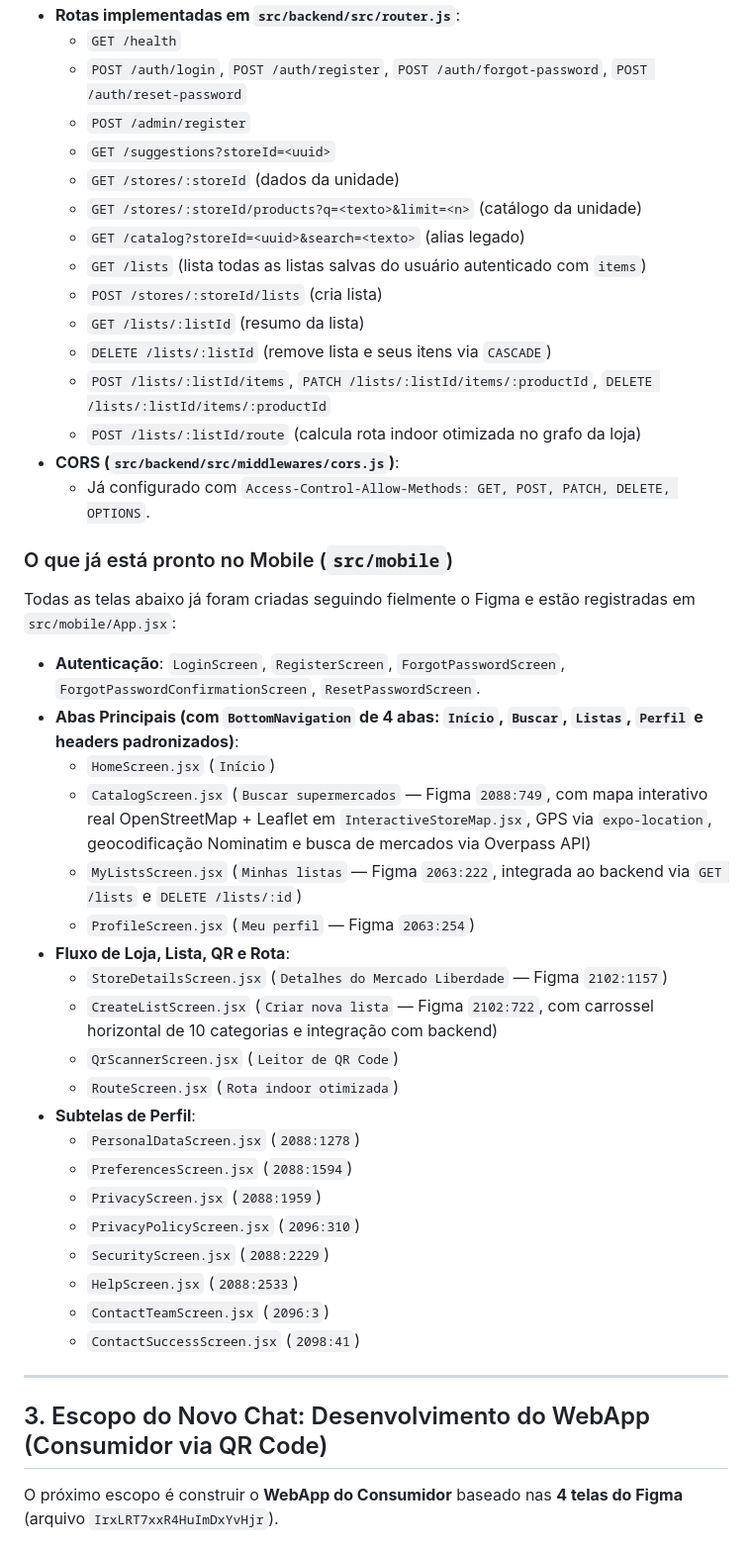
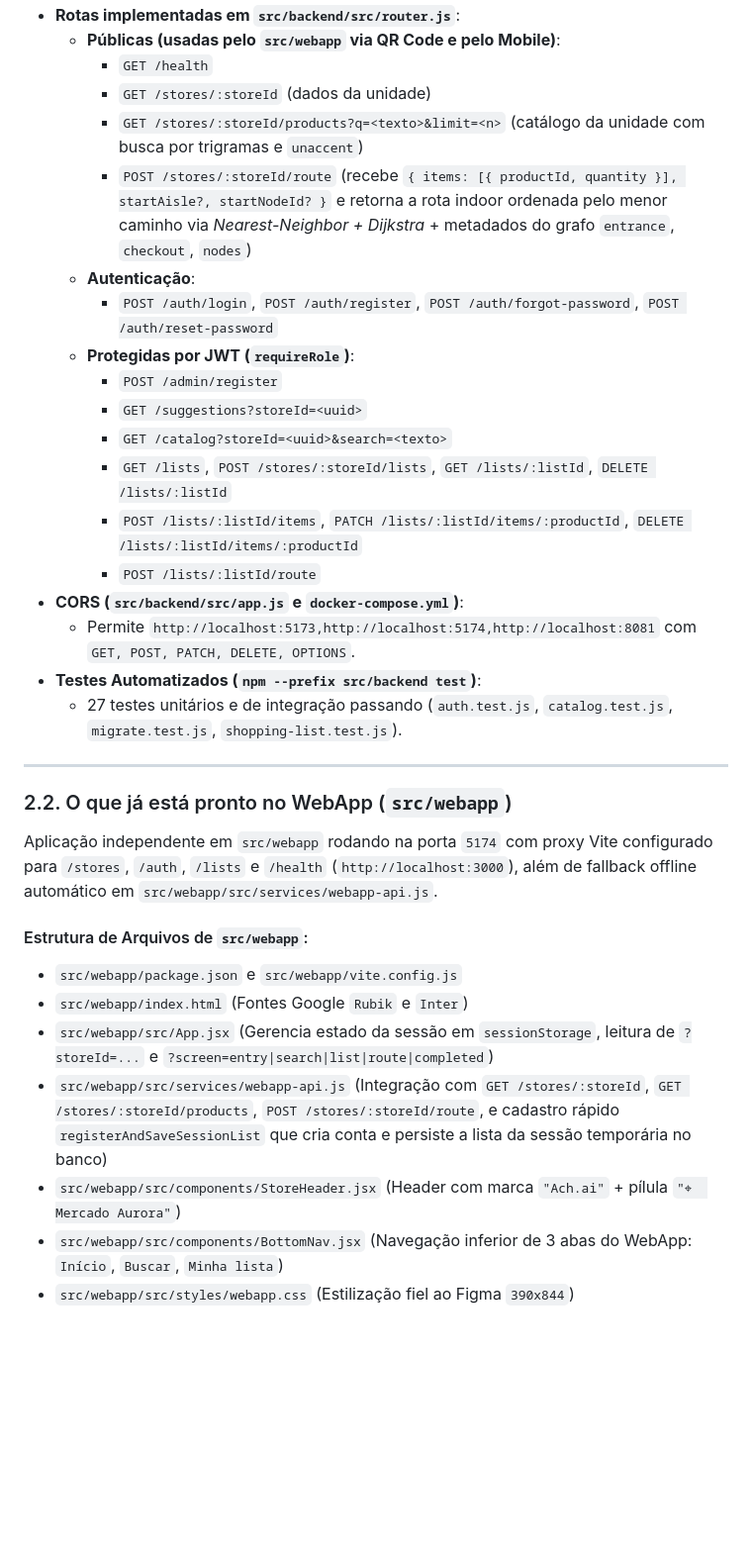
Before and after one commit to 2026-2-NCC7/Projeto2, a Markdown page: CONTEXTO_PROJETO.md, the part around one of its changes. Shown at 99% size. Drawn GitHub-style; blank space fills up the shorter version.

```diff
--- a/CONTEXTO_PROJETO.md
+++ b/CONTEXTO_PROJETO.md
@@ -51,46 +53,34 @@ O **Ach.ai** é uma plataforma de navegação indoor e descoberta de produtos pa
 - **Rotas implementadas em `src/backend/src/router.js`**:
-  - `GET /health`
-  - `POST /auth/login`, `POST /auth/register`, `POST /auth/forgot-password`, `POST /auth/reset-password`
-  - `POST /admin/register`
-  - `GET /suggestions?storeId=<uuid>`
-  - `GET /stores/:storeId` (dados da unidade)
-  - `GET /stores/:storeId/products?q=<texto>&limit=<n>` (catálogo da unidade)
-  - `GET /catalog?storeId=<uuid>&search=<texto>` (alias legado)
-  - `GET /lists` (lista todas as listas salvas do usuário autenticado com `items`)
-  - `POST /stores/:storeId/lists` (cria lista)
-  - `GET /lists/:listId` (resumo da lista)
-  - `DELETE /lists/:listId` (remove lista e seus itens via `CASCADE`)
-  - `POST /lists/:listId/items`, `PATCH /lists/:listId/items/:productId`, `DELETE /lists/:listId/items/:productId`
-  - `POST /lists/:listId/route` (calcula rota indoor otimizada no grafo da loja)
-- **CORS (`src/backend/src/middlewares/cors.js`)**:
-  - Já configurado com `Access-Control-Allow-Methods: GET, POST, PATCH, DELETE, OPTIONS`.
-
-### O que já está pronto no Mobile (`src/mobile`)
-Todas as telas abaixo já foram criadas seguindo fielmente o Figma e estão registradas em `src/mobile/App.jsx`:
-- **Autenticação**: `LoginScreen`, `RegisterScreen`, `ForgotPasswordScreen`, `ForgotPasswordConfirmationScreen`, `ResetPasswordScreen`.
-- **Abas Principais (com `BottomNavigation` de 4 abas: `Início`, `Buscar`, `Listas`, `Perfil` e headers padronizados)**:
-  - `HomeScreen.jsx` (`Início`)
-  - `CatalogScreen.jsx` (`Buscar supermercados` — Figma `2088:749`, com mapa interativo real OpenStreetMap + Leaflet em `InteractiveStoreMap.jsx`, GPS via `expo-location`, geocodificação Nominatim e busca de mercados via Overpass API)
-  - `MyListsScreen.jsx` (`Minhas listas` — Figma `2063:222`, integrada ao backend via `GET /lists` e `DELETE /lists/:id`)
-  - `ProfileScreen.jsx` (`Meu perfil` — Figma `2063:254`)
-- **Fluxo de Loja, Lista, QR e Rota**:
-  - `StoreDetailsScreen.jsx` (`Detalhes do Mercado Liberdade` — Figma `2102:1157`)
-  - `CreateListScreen.jsx` (`Criar nova lista` — Figma `2102:722`, com carrossel horizontal de 10 categorias e integração com backend)
-  - `QrScannerScreen.jsx` (`Leitor de QR Code`)
-  - `RouteScreen.jsx` (`Rota indoor otimizada`)
-- **Subtelas de Perfil**:
-  - `PersonalDataScreen.jsx` (`2088:1278`)
-  - `PreferencesScreen.jsx` (`2088:1594`)
-  - `PrivacyScreen.jsx` (`2088:1959`)
-  - `PrivacyPolicyScreen.jsx` (`2096:310`)
-  - `SecurityScreen.jsx` (`2088:2229`)
-  - `HelpScreen.jsx` (`2088:2533`)
-  - `ContactTeamScreen.jsx` (`2096:3`)
-  - `ContactSuccessScreen.jsx` (`2098:41`)
+  - **Públicas (usadas pelo `src/webapp` via QR Code e pelo Mobile)**:
+    - `GET /health`
+    - `GET /stores/:storeId` (dados da unidade)
+    - `GET /stores/:storeId/products?q=<texto>&limit=<n>` (catálogo da unidade com busca por trigramas e `unaccent`)
+    - `POST /stores/:storeId/route` (recebe `{ items: [{ productId, quantity }], startAisle?, startNodeId? }` e retorna a rota indoor ordenada pelo menor caminho via *Nearest-Neighbor + Dijkstra* + metadados do grafo `entrance`, `checkout`, `nodes`)
+  - **Autenticação**:
+    - `POST /auth/login`, `POST /auth/register`, `POST /auth/forgot-password`, `POST /auth/reset-password`
+  - **Protegidas por JWT (`requireRole`)**:
+    - `POST /admin/register`
+    - `GET /suggestions?storeId=<uuid>`
+    - `GET /catalog?storeId=<uuid>&search=<texto>`
+    - `GET /lists`, `POST /stores/:storeId/lists`, `GET /lists/:listId`, `DELETE /lists/:listId`
+    - `POST /lists/:listId/items`, `PATCH /lists/:listId/items/:productId`, `DELETE /lists/:listId/items/:productId`
+    - `POST /lists/:listId/route`
+- **CORS (`src/backend/src/app.js` e `docker-compose.yml`)**:
+  - Permite `http://localhost:5173,http://localhost:5174,http://localhost:8081` com `GET, POST, PATCH, DELETE, OPTIONS`.
+- **Testes Automatizados (`npm --prefix src/backend test`)**:
+  - 27 testes unitários e de integração passando (`auth.test.js`, `catalog.test.js`, `migrate.test.js`, `shopping-list.test.js`).
 
 ---
 
-## 3. Escopo do Novo Chat: Desenvolvimento do WebApp (Consumidor via QR Code)
+### 2.2. O que já está pronto no WebApp (`src/webapp`)
+Aplicação independente em `src/webapp` rodando na porta `5174` com proxy Vite configurado para `/stores`, `/auth`, `/lists` e `/health` (`http://localhost:3000`), além de fallback offline automático em `src/webapp/src/services/webapp-api.js`.
 
-O próximo escopo é construir o **WebApp do Consumidor** baseado nas **4 telas do Figma** (arquivo `IrxLRT7xxR4HuImDxYvHjr`).
+#### Estrutura de Arquivos de `src/webapp`:
+- `src/webapp/package.json` e `src/webapp/vite.config.js`
+- `src/webapp/index.html` (Fontes Google `Rubik` e `Inter`)
+- `src/webapp/src/App.jsx` (Gerencia estado da sessão em `sessionStorage`, leitura de `?storeId=...` e `?screen=entry|search|list|route|completed`)
+- `src/webapp/src/services/webapp-api.js` (Integração com `GET /stores/:storeId`, `GET /stores/:storeId/products`, `POST /stores/:storeId/route`, e cadastro rápido `registerAndSaveSessionList` que cria conta e persiste a lista da sessão temporária no banco)
+- `src/webapp/src/components/StoreHeader.jsx` (Header com marca `"Ach.ai"` + pílula `"⌖  Mercado Aurora"`)
+- `src/webapp/src/components/BottomNav.jsx` (Navegação inferior de 3 abas do WebApp: `Início`, `Buscar`, `Minha lista`)
+- `src/webapp/src/styles/webapp.css` (Estilização fiel ao Figma `390x844`)
 
```
Also changed, not shown: other parts of CONTEXTO_PROJETO.md (+81 -135 lines).
